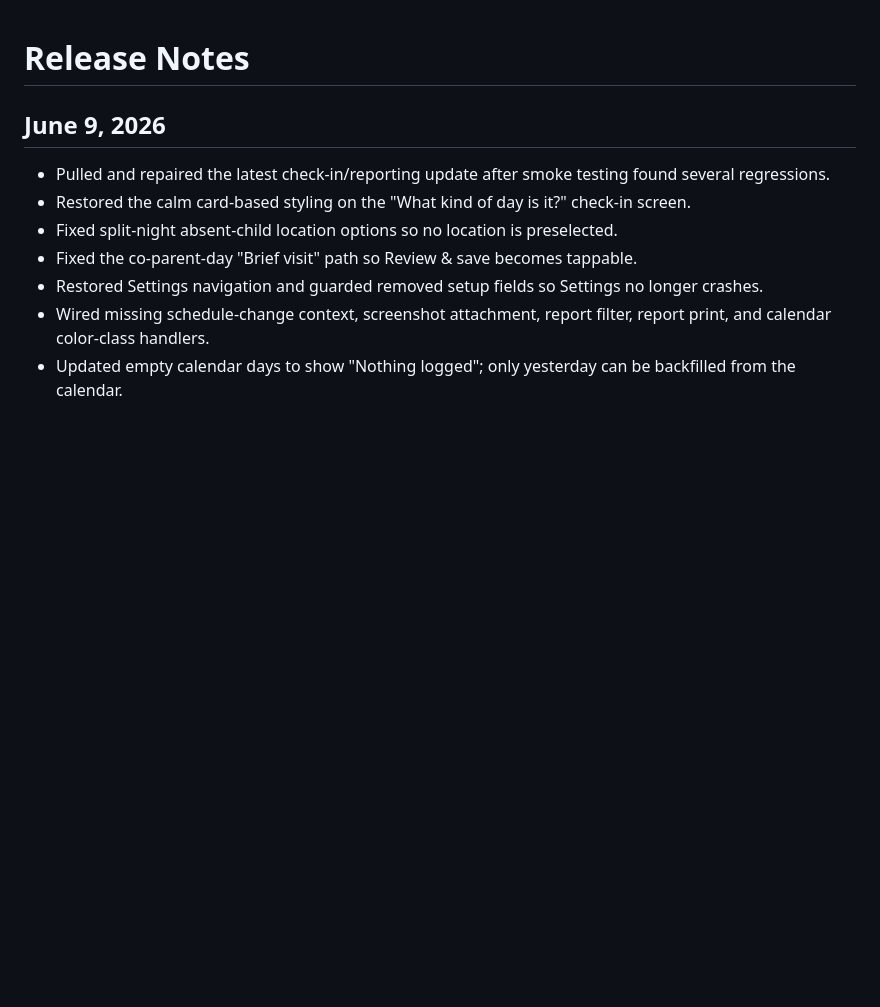
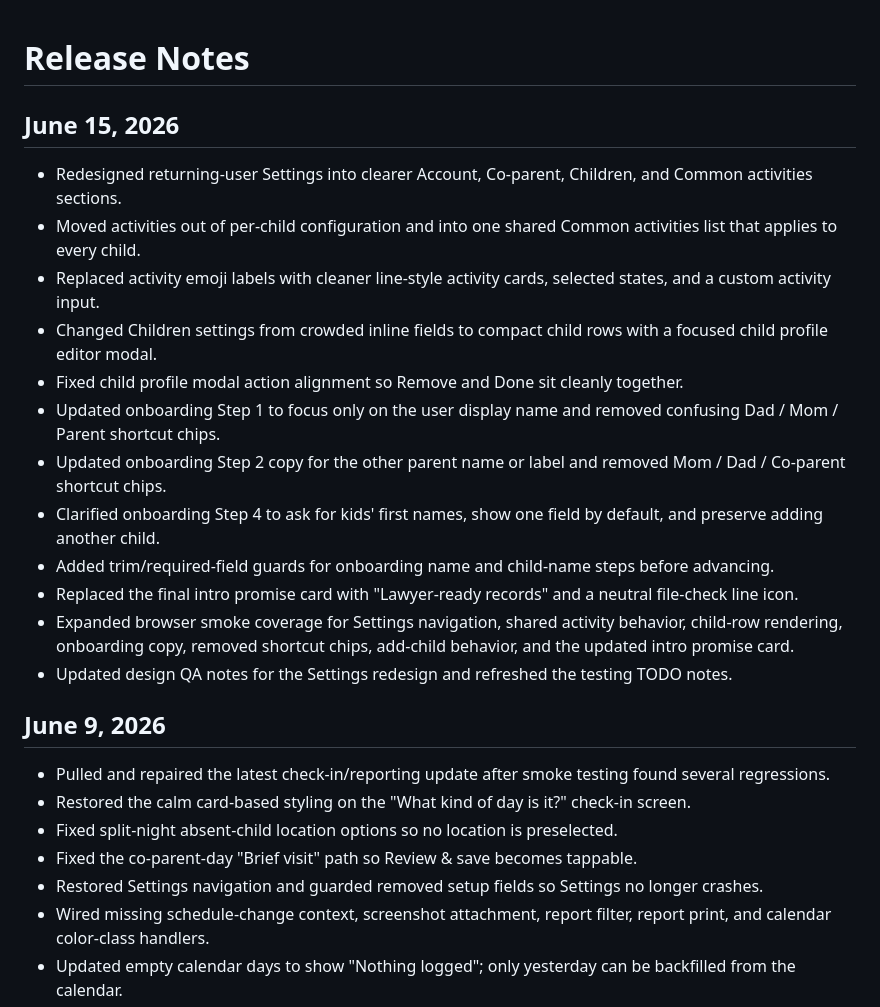
Before and after one commit to smrif/thomjrepo, a Markdown page: RELEASE_NOTES.md, the part around the change. Rendered like a GitHub page; blank space fills up the shorter version.

Commit message:
Update release notes for onboarding and settings

```diff
--- a/RELEASE_NOTES.md
+++ b/RELEASE_NOTES.md
@@ -1,4 +1,19 @@
 # Release Notes
+
+## June 15, 2026
+
+- Redesigned returning-user Settings into clearer Account, Co-parent, Children, and Common activities sections.
+- Moved activities out of per-child configuration and into one shared Common activities list that applies to every child.
+- Replaced activity emoji labels with cleaner line-style activity cards, selected states, and a custom activity input.
+- Changed Children settings from crowded inline fields to compact child rows with a focused child profile editor modal.
+- Fixed child profile modal action alignment so Remove and Done sit cleanly together.
+- Updated onboarding Step 1 to focus only on the user display name and removed confusing Dad / Mom / Parent shortcut chips.
+- Updated onboarding Step 2 copy for the other parent name or label and removed Mom / Dad / Co-parent shortcut chips.
+- Clarified onboarding Step 4 to ask for kids' first names, show one field by default, and preserve adding another child.
+- Added trim/required-field guards for onboarding name and child-name steps before advancing.
+- Replaced the final intro promise card with "Lawyer-ready records" and a neutral file-check line icon.
+- Expanded browser smoke coverage for Settings navigation, shared activity behavior, child-row rendering, onboarding copy, removed shortcut chips, add-child behavior, and the updated intro promise card.
+- Updated design QA notes for the Settings redesign and refreshed the testing TODO notes.
 
 ## June 9, 2026
 
```
